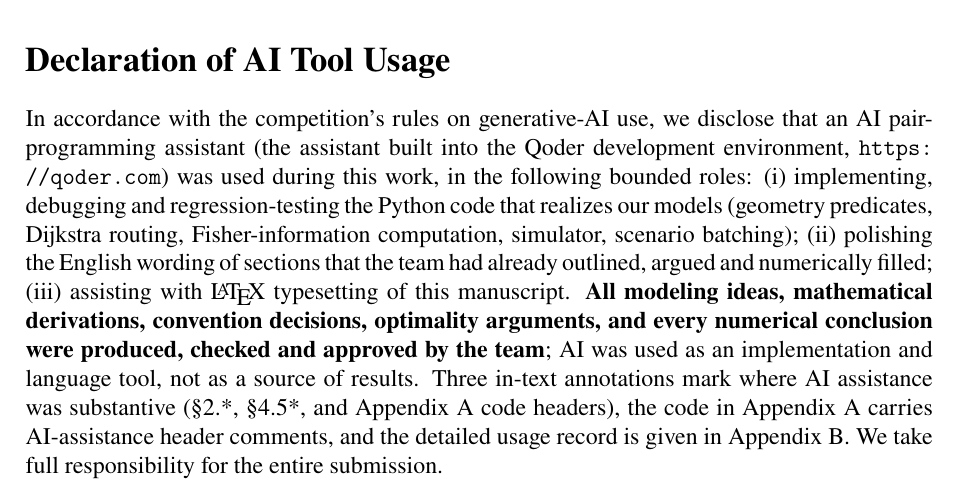
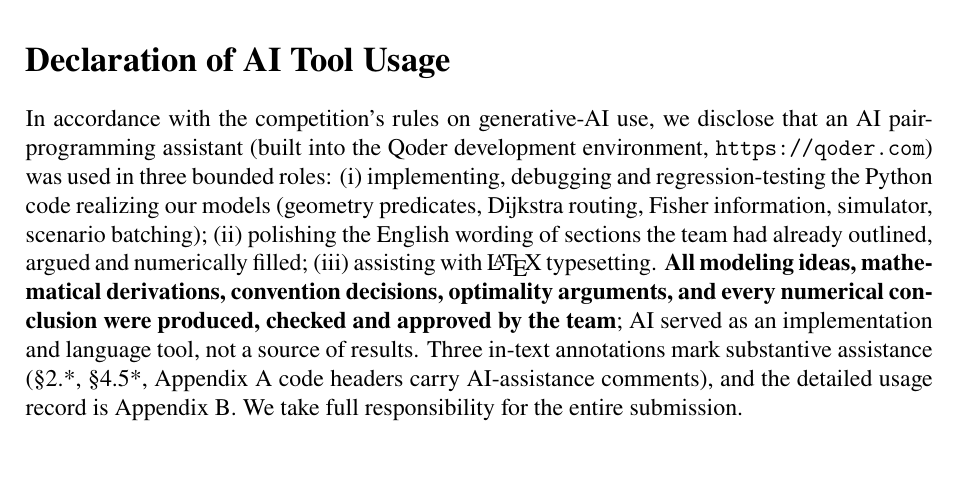
Before and after one commit to dongmingkun/ShuWei-Cup-2026, a LaTeX thesis (论文/main.tex, which reads 论文/refs.tex): part of page 25 of 30, cut so that both start at the same text. Compiled offline with XeLaTeX.

Commit message:
队友本地修订：AI声明措辞收紧 + 参考文献排版 + mainchk构建产物

```diff
--- a/论文/refs.tex
+++ b/论文/refs.tex
@@ -2,20 +2,16 @@
 \addcontentsline{toc}{section}{Declaration of AI Tool Usage}
 
 In accordance with the competition's rules on generative-AI use, we disclose that an
-AI pair-programming assistant (the assistant built into the Qoder development
-environment, \url{https://qoder.com}) was used during this work, in the following
-bounded roles:
-(i) implementing, debugging and regression-testing the Python code that realizes our
-models (geometry predicates, Dijkstra routing, Fisher-information computation,
-simulator, scenario batching);
-(ii) polishing the English wording of sections that the team had already outlined,
-argued and numerically filled;
-(iii) assisting with \LaTeX{} typesetting of this manuscript.
-\textbf{All modeling ideas, mathematical derivations, convention decisions, optimality
-arguments, and every numerical conclusion were produced, checked and approved by the
-team}; AI was used as an implementation and language tool, not as a source of results.
-Three in-text annotations mark where AI assistance was substantive
-(\S\ref{sec:analysis}*, \S\ref{sec:q4}*, and Appendix~A code headers), the code in
-Appendix~A carries AI-assistance header comments, and the detailed usage record is
-given in Appendix~B. We take full responsibility for the entire submission.
+AI pair-programming assistant (built into the Qoder development environment,
+\url{https://qoder.com}) was used in three bounded roles: (i) implementing, debugging
+and regression-testing the Python code realizing our models (geometry predicates,
+Dijkstra routing, Fisher information, simulator, scenario batching); (ii) polishing
+the English wording of sections the team had already outlined, argued and numerically
+filled; (iii) assisting with \LaTeX{} typesetting. \textbf{All modeling ideas,
+mathematical derivations, convention decisions, optimality arguments, and every
+numerical conclusion were produced, checked and approved by the team}; AI served as
+an implementation and language tool, not a source of results. Three in-text
+annotations mark substantive assistance (\S\ref{sec:analysis}*, \S\ref{sec:q4}*,
+Appendix~A code headers carry AI-assistance comments), and the detailed usage record
+is Appendix~B. We take full responsibility for the entire submission.
 
```
Also changed, not shown: 论文/mainchk.pdf, 论文/refs.tex (3 more changed lines).
